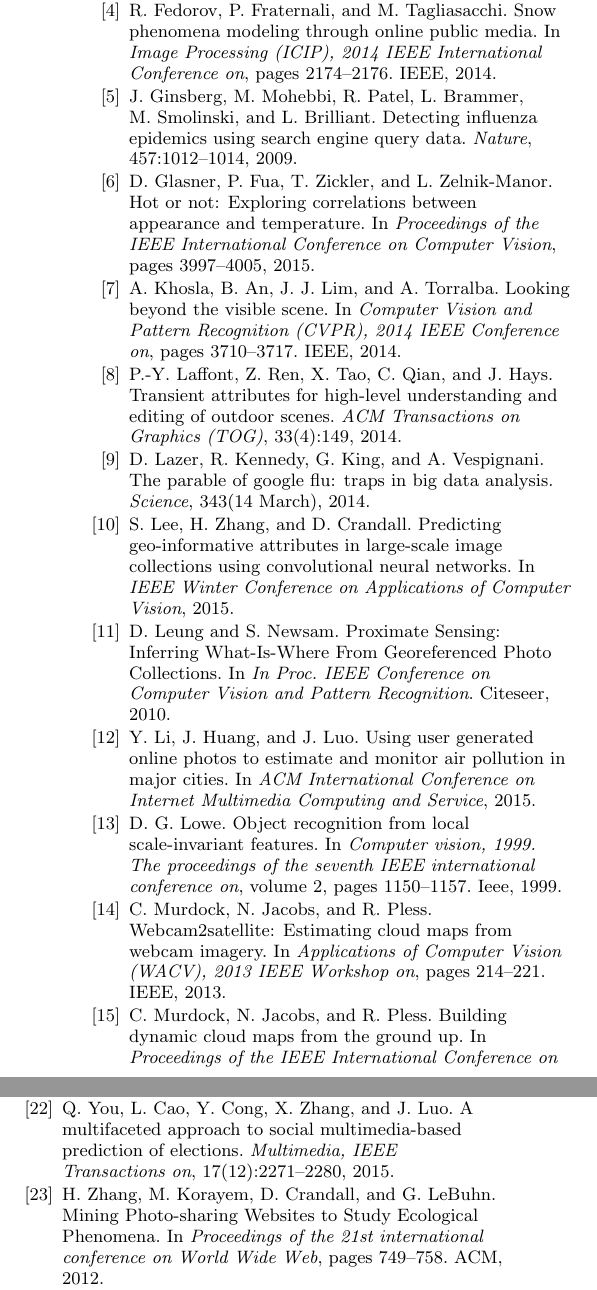
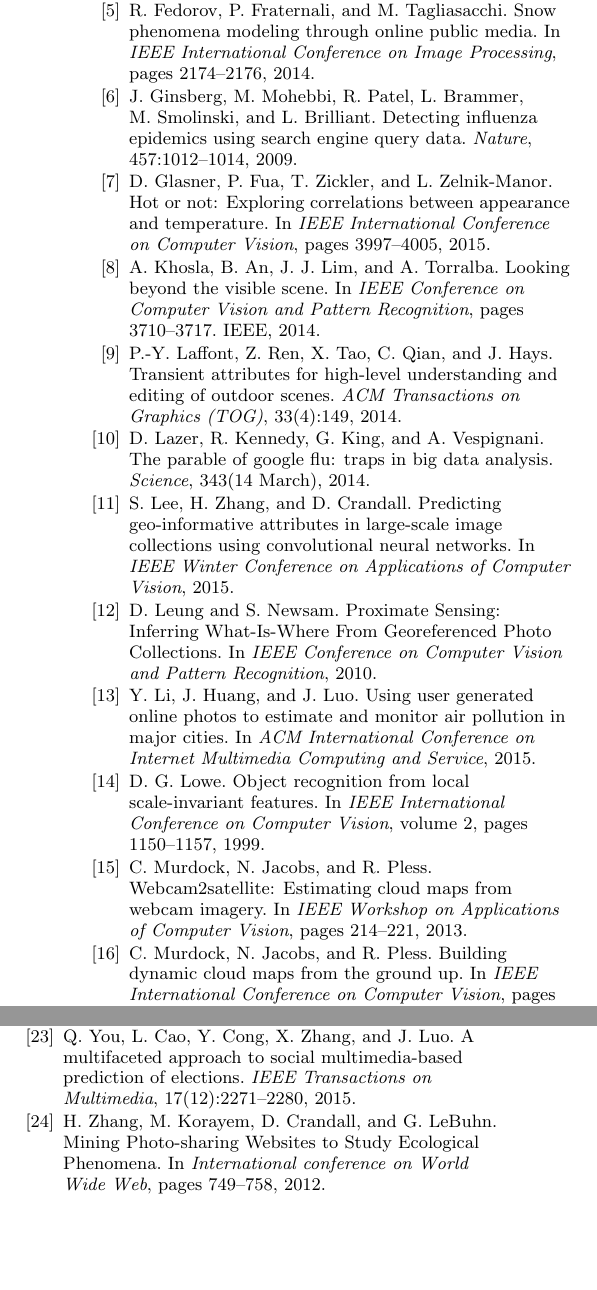
Before and after one commit to wang203/newdraft_eco, a LaTeX paper (main.tex, which reads eco.bib): two parts of the columns of page 6 of 6, joined at a grey line, cut so that both start at the same text, the shorter picture padded with empty space. Compiled offline with pdfLaTeX.

Commit message:
consistent on ref

```diff
--- a/eco.bib
+++ b/eco.bib
@@ -1,11 +1,10 @@
 @inproceedings{lowe1999object,
   title={Object recognition from local scale-invariant features},
   author={Lowe, David G},
-  booktitle={Computer vision, 1999. The proceedings of the seventh IEEE international conference on},
+  booktitle={IEEE International Conference on Computer Vision},
   volume={2},
   pages={1150--1157},
-  year={1999},
-  organization={Ieee}
+  year={1999}
 }
 
 @article{laffont2014transient,
@@ -15,8 +14,7 @@
   volume={33},
   number={4},
   pages={149},
-  year={2014},
-  publisher={ACM}
+  year={2014}
 }
 @inproceedings{oba2014towards,
   title={Towards Better Land Cover Classification Using Geo-tagged Photographs},
@@ -25,35 +23,33 @@
   pages={320--327},
-  year={2014},
-  organization={IEEE}
+  year={2014}
 }
 @inproceedings{glasner2015hot,
   title={Hot or Not: Exploring Correlations Between Appearance and Temperature},
   author={Glasner, Daniel and Fua, Pascal and Zickler, Todd and Zelnik-Manor, Lihi},
-  booktitle={Proceedings of the IEEE International Conference on Computer Vision},
+  booktitle={IEEE International Conference on Computer Vision},
   pages={3997--4005},
   year={2015}
 }
 @inproceedings{wang2013observing,
   title={Observing the natural world with Flickr},
   author={Wang, Jingya and Korayem, Mohammed and Crandall, David},
-  booktitle={Proceedings of the IEEE International Conference on Computer Vision Workshops},
+  booktitle={IEEE International Conference on Computer Vision Workshops},
   pages={452--459},
   year={2013}
 }
 @inproceedings{krizhevsky2012imagenet,
   title={Imagenet classification with deep convolutional neural networks},
   author={Krizhevsky, Alex and Sutskever, Ilya and Hinton, Geoffrey E},
-  booktitle={Advances in neural information processing systems},
+  booktitle={Advances in Neural Information Processing Systems},
   pages={1097--1105},
   year={2012}
 }
 @inproceedings{jacobs2007consistent,
   title={Consistent temporal variations in many outdoor scenes},
   author={Jacobs, Nathan and Roman, Nathaniel and Pless, Robert},
-  booktitle={Computer Vision and Pattern Recognition, 2007. CVPR'07. IEEE Conference on},
+  booktitle={IEEE Conference on Computer Vision and Pattern Recognition},
   pages={1--6},
-  year={2007},
-  organization={IEEE}
+  year={2007}
 }
 @inproceedings{chatfield2011devil,
   title={The devil is in the details: an evaluation of recent feature encoding methods.},
@@ -194,4 +197,3 @@
 @inproceedings{jin10prediction,
 author = {X. Jin and A. Gallagher and L. Cao and J. Luo and J. Han},
 title = {The Wisdom of Social Multimedia: Using {F}lickr For Prediction and Forecast},
-booktitle = {ACM Multimedia},
@@ -335,7 +338,7 @@
 @inproceedings{hays,
   Author    = {James Hays and Alexei A. Efros},
   Title     = {{IM2GPS}: Estimating Geographic Information from a Single Image},
-  Booktitle = {CVPR},
+  Booktitle = {IEEE Conference on Computer Vision and Pattern Recognition},
   Year      = {2008},
 }
 
@@ -441,10 +444,9 @@
 @inproceedings{ecology2012www,
 	author = {Zhang, Haipeng and Korayem, Mohammed and Crandall, David and LeBuhn, Gretchen},
 	title = {{Mining Photo-sharing Websites to Study Ecological Phenomena}},
-        booktitle={Proceedings of the 21st international conference on World Wide Web},
+        booktitle={International conference on World Wide Web},
         pages={749--758},
         year={2012},
-        organization={ACM}
 }
 
 @article{meteo,
@@ -527,17 +529,15 @@
 @inproceedings{Leung:2010wa,
 	author = {Leung, Daniel and Newsam, Shawn},
 	title = {{Proximate Sensing: Inferring What-Is-Where From Georeferenced Photo Collections}},
-        booktitle={In Proc. IEEE Conference on Computer Vision and Pattern Recognition},
-        year={2010},
-        organization={Citeseer}
+        booktitle={IEEE Conference on Computer Vision and Pattern Recognition},
+        year={2010}
 }
 @inproceedings{murdock2013webcam2satellite,
   title={Webcam2Satellite: Estimating cloud maps from webcam imagery},
   author={Murdock, Calvin and Jacobs, Nathan and Pless, Robert},
-  booktitle={Applications of Computer Vision (WACV), 2013 IEEE Workshop on},
+  booktitle={IEEE Workshop on Applications of Computer Vision},
   pages={214--221},
-  year={2013},
-  organization={IEEE}
+  year={2013}
 }
 @inproceedings{singhal2003spatialcontext,
 	Author    = {A. Singhal and J. Luo and W. Zhu},
@@ -588,10 +588,9 @@
 @inproceedings{douze2009evaluation,
   title={Evaluation of gist descriptors for web-scale image search},
   author={Douze, Matthijs and J{\'e}gou, Herv{\'e} and Sandhawalia, Harsimrat and Amsaleg, Laurent and Schmid, Cordelia},
-  booktitle={Proceedings of the ACM International Conference on Image and Video Retrieval},
+  booktitle={ACM International Conference on Image and Video Retrieval},
   pages={19},
   year={2009},
-  organization={ACM}
 }
 
 @incollection{kumar2012leafsnap,
@@ -655,12 +654,11 @@
 @article{you2015multifacetedelections,
 	title={A Multifaceted Approach to Social Multimedia-based Prediction of Elections},
 	author={You, Quanzeng and Cao, Liangliang and Cong, Yang and Zhang, Xianchao and Luo, Jiebo},
-	journal={Multimedia, IEEE Transactions on},
+	journal={IEEE Transactions on Multimedia},
 	volume={17},
 	number={12},
 	pages={2271--2280},
-	year={2015},
-	publisher={IEEE}
+	year={2015}
 }
 @article{wood2013usingtourism,
 	title={Using social media to quantify nature-based tourism and recreation},
@@ -686,7 +684,7 @@
 @inproceedings{murdock2015building,
 	title={Building Dynamic Cloud Maps from the Ground Up},
 	author={Murdock, Calvin and Jacobs, Nathan and Pless, Robert},
-	booktitle={Proceedings of the IEEE International Conference on Computer Vision},
+	booktitle={IEEE International Conference on Computer Vision},
 	pages={684--692},
 	year={2015}
 }
@@ -706,15 +704,14 @@
 @inproceedings{fedorov2014snow,
 	title={Snow phenomena modeling through online public media},
 	author={Fedorov, Roman and Fraternali, Piero and Tagliasacchi, Marco},
-	booktitle={Image Processing (ICIP), 2014 IEEE International Conference on},
+	booktitle={IEEE International Conference on Image Processing},
 	pages={2174--2176},
 	year={2014},
-	organization={IEEE}
 }
 @inproceedings{khosla2014looking,
 	title={Looking beyond the visible scene},
 	author={Khosla, Aditya and An, Byoungkwon and Lim, Jasmine J and Torralba, Antonio},
-	booktitle={Computer Vision and Pattern Recognition (CVPR), 2014 IEEE Conference on},
+	booktitle={IEEE Conference on Computer Vision and Pattern Recognition},
 	pages={3710--3717},
 	year={2014},
 	organization={IEEE}
@@ -722,10 +719,9 @@
 @inproceedings{porzi2015predicting,
 	title={Predicting and Understanding Urban Perception with Convolutional Neural Networks},
 	author={Porzi, Lorenzo and Rota Bul{\`o}, Samuel and Lepri, Bruno and Ricci, Elisa},
-	booktitle={Proceedings of the 23rd Annual ACM Conference on Multimedia Conference},
+	booktitle={ACM Conference on Multimedia},
 	pages={139--148},
-	year={2015},
-	organization={ACM}
+	year={2015}
 }
 
 @article{li2015celebritynet,
@@ -741,8 +737,7 @@
 @incollection{zhou2014recognizing,
 	title={Recognizing city identity via attribute analysis of geo-tagged images},
 	author={Zhou, Bolei and Liu, Liu and Oliva, Aude and Torralba, Antonio},
-        booktitle = {Proceedings of the European Conference on Computer Vision ({ECCV})},
+        booktitle = {European Conference on Computer Vision},
 	pages={519--534},
-	year={2014},
-	publisher={Springer}
+	year={2014}
 }
```
Also changed, not shown: sectionintro.tex (+1 -1 lines), eco.bib (46 more changed lines), 1 other file.
